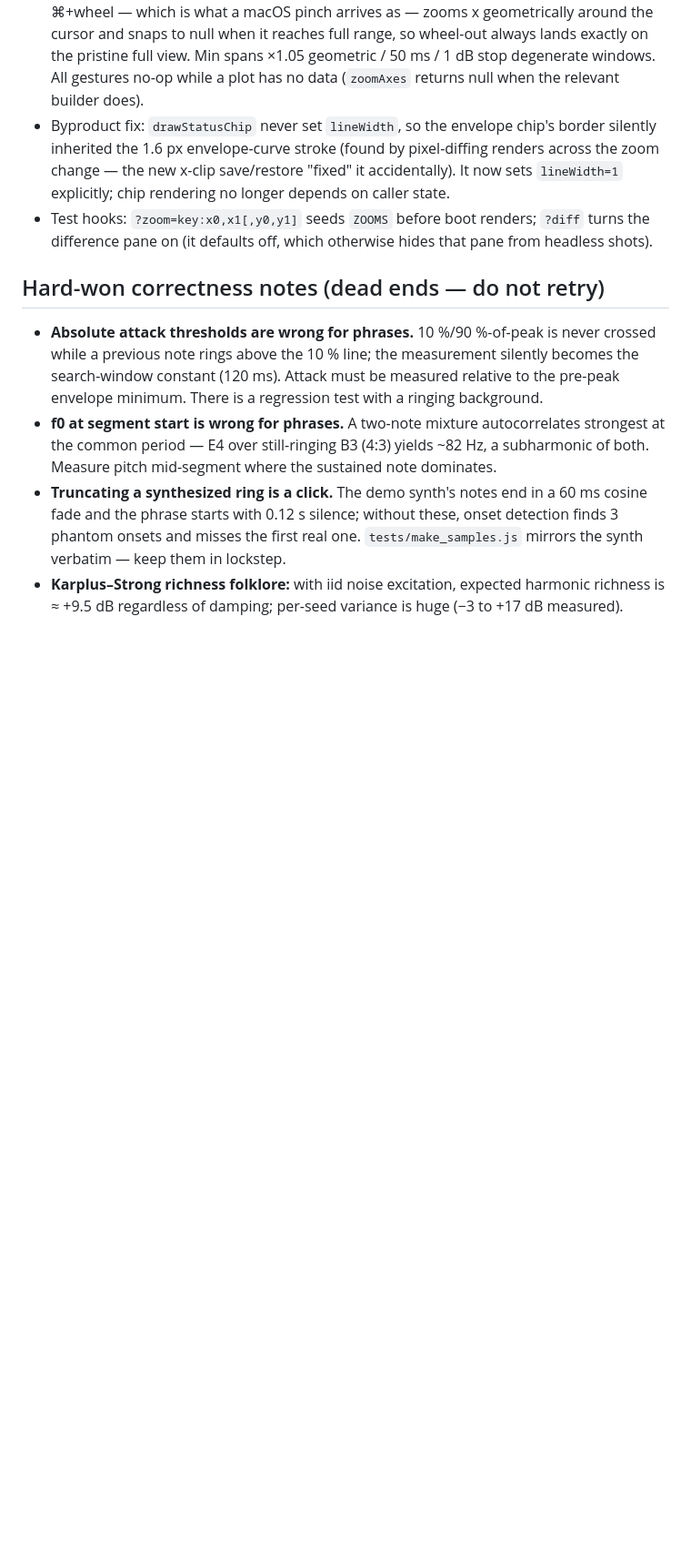
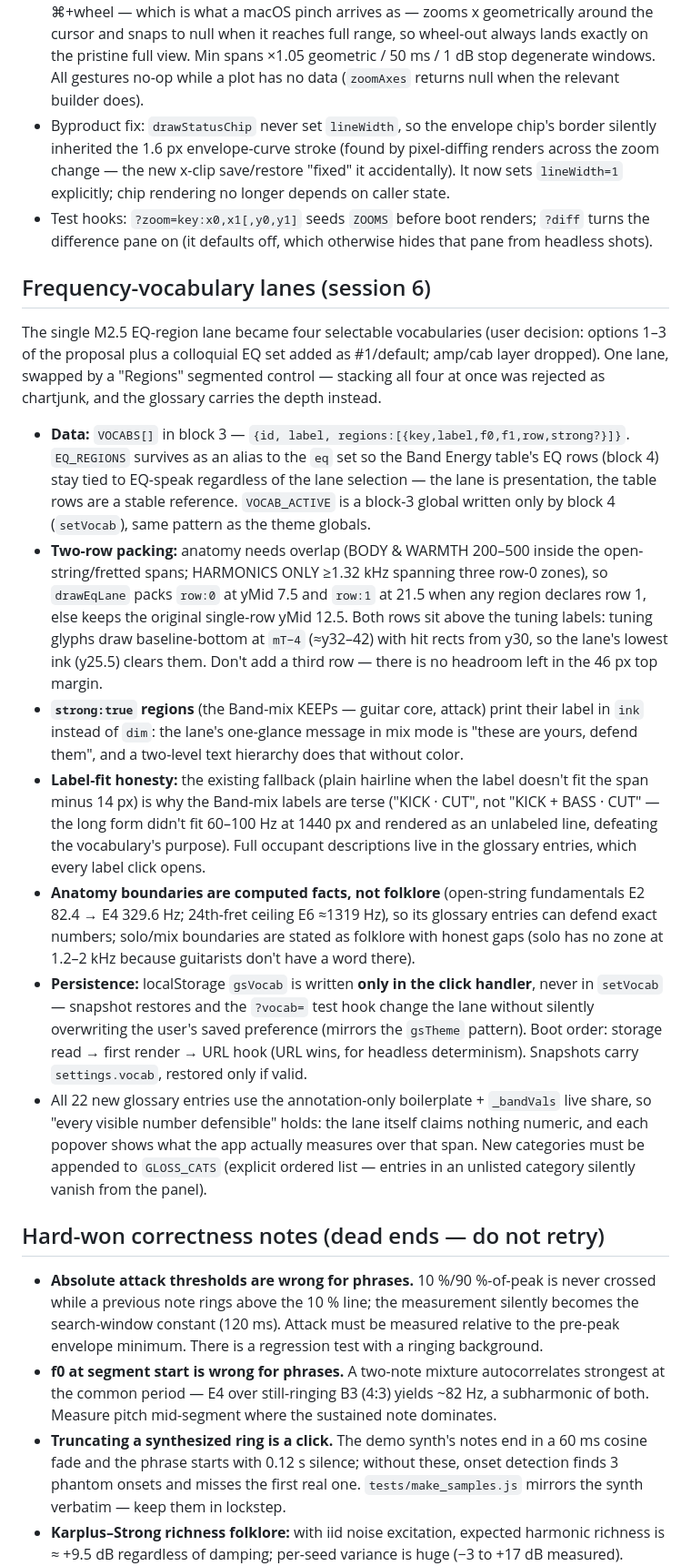
Before and after one commit to mdzahidh/guitarscope, a Markdown page: docs/ARCHITECTURE.md, the part around the change. Shown at 91% size. Rendered like a GitHub page; blank space fills up the shorter version.

```diff
--- a/docs/ARCHITECTURE.md
+++ b/docs/ARCHITECTURE.md
@@ -252,6 +252,48 @@ resampling them would misrepresent it — magnify covers "bigger").
   turns the difference pane on (it defaults off, which otherwise hides that pane from
   headless shots).
 
+## Frequency-vocabulary lanes (session 6)
+
+The single M2.5 EQ-region lane became four selectable vocabularies (user decision:
+options 1–3 of the proposal plus a colloquial EQ set added as #1/default; amp/cab
+layer dropped). One lane, swapped by a "Regions" segmented control — stacking all
+four at once was rejected as chartjunk, and the glossary carries the depth instead.
+
+- **Data:** `VOCABS[]` in block 3 — `{id, label, regions:[{key,label,f0,f1,row,strong?}]}`.
+  `EQ_REGIONS` survives as an alias to the `eq` set so the Band Energy table's EQ rows
+  (block 4) stay tied to EQ-speak regardless of the lane selection — the lane is
+  presentation, the table rows are a stable reference. `VOCAB_ACTIVE` is a block-3
+  global written only by block 4 (`setVocab`), same pattern as the theme globals.
+- **Two-row packing:** anatomy needs overlap (BODY & WARMTH 200–500 inside the
+  open-string/fretted spans; HARMONICS ONLY ≥1.32 kHz spanning three row-0 zones), so
+  `drawEqLane` packs `row:0` at yMid 7.5 and `row:1` at 21.5 when any region declares
+  row 1, else keeps the original single-row yMid 12.5. Both rows sit above the tuning
+  labels: tuning glyphs draw baseline-bottom at `mT−4` (≈y32–42) with hit rects from
+  y30, so the lane's lowest ink (y25.5) clears them. Don't add a third row — there is
+  no headroom left in the 46 px top margin.
+- **`strong:true` regions** (the Band-mix KEEPs — guitar core, attack) print their
+  label in `ink` instead of `dim`: the lane's one-glance message in mix mode is "these
+  are yours, defend them", and a two-level text hierarchy does that without color.
+- **Label-fit honesty:** the existing fallback (plain hairline when the label doesn't
+  fit the span minus 14 px) is why the Band-mix labels are terse ("KICK · CUT", not
+  "KICK + BASS · CUT" — the long form didn't fit 60–100 Hz at 1440 px and rendered as
+  an unlabeled line, defeating the vocabulary's purpose). Full occupant descriptions
+  live in the glossary entries, which every label click opens.
+- **Anatomy boundaries are computed facts, not folklore** (open-string fundamentals
+  E2 82.4 → E4 329.6 Hz; 24th-fret ceiling E6 ≈1319 Hz), so its glossary entries can
+  defend exact numbers; solo/mix boundaries are stated as folklore with honest gaps
+  (solo has no zone at 1.2–2 kHz because guitarists don't have a word there).
+- **Persistence:** localStorage `gsVocab` is written **only in the click handler**,
+  never in `setVocab` — snapshot restores and the `?vocab=` test hook change the lane
+  without silently overwriting the user's saved preference (mirrors the `gsTheme`
+  pattern). Boot order: storage read → first render → URL hook (URL wins, for
+  headless determinism). Snapshots carry `settings.vocab`, restored only if valid.
+- All 22 new glossary entries use the annotation-only boilerplate + `_bandVals` live
+  share, so "every visible number defensible" holds: the lane itself claims nothing
+  numeric, and each popover shows what the app actually measures over that span.
+  New categories must be appended to `GLOSS_CATS` (explicit ordered list — entries in
+  an unlisted category silently vanish from the panel).
+
 ## Hard-won correctness notes (dead ends — do not retry)
 
 - **Absolute attack thresholds are wrong for phrases.** 10 %/90 %-of-peak is never
```
Also changed, not shown: CLAUDE.md (+14 -8 lines), SPEC.md (+28 -0 lines).
